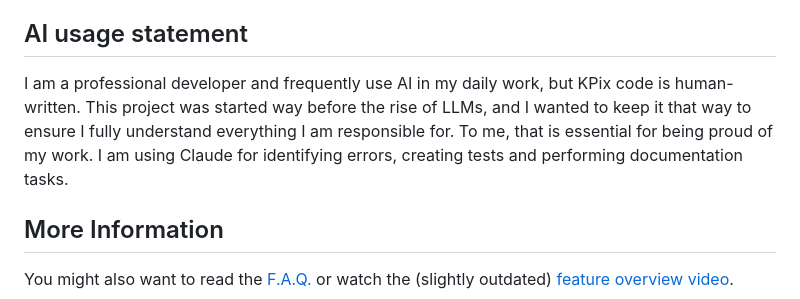
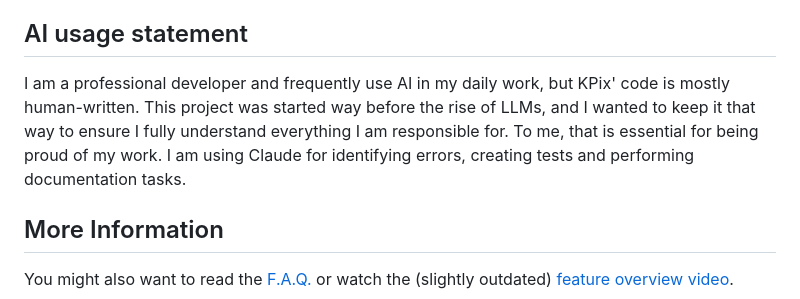
Before and after one commit to krush62/KPix, a Markdown page: README.md, the part around the change. Drawn GitHub-style.

Commit message:
improving AI usage clause

```diff
--- a/README.md
+++ b/README.md
@@ -51,7 +51,7 @@ KPix began as a personal project designed around my own pixel art workflow. I al
 I eventually decided to polish the app and release it to the public. Because I am a strong advocate for FOSS and open distribution channels, KPix is not available on Google Play or the Apple App Store.
 
 ## AI usage statement
-I am a professional developer and frequently use AI in my daily work, but KPix code is human-written. This project was started way before the rise of LLMs, and I wanted to keep it that way to ensure I fully understand everything I am responsible for. To me, that is essential for being proud of my work. I am using Claude for identifying errors, creating tests and performing documentation tasks.
+I am a professional developer and frequently use AI in my daily work, but KPix' code is mostly human-written. This project was started way before the rise of LLMs, and I wanted to keep it that way to ensure I fully understand everything I am responsible for. To me, that is essential for being proud of my work. I am using Claude for identifying errors, creating tests and performing documentation tasks.
 
 ## More Information
 You might also want to read the [F.A.Q.](faq.md) or watch the (slightly outdated) [feature overview video](https://youtu.be/Vcz6QdcY5tY).
```
